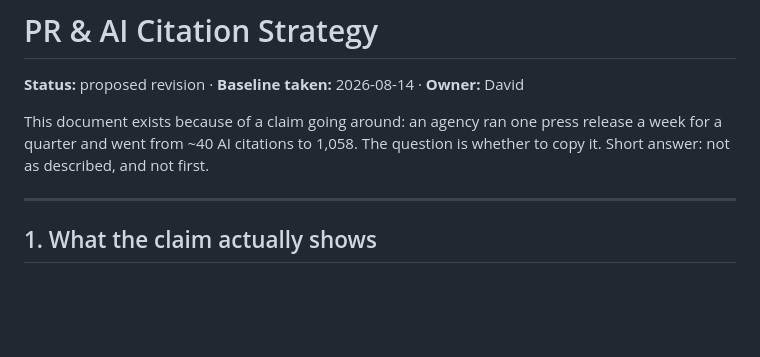
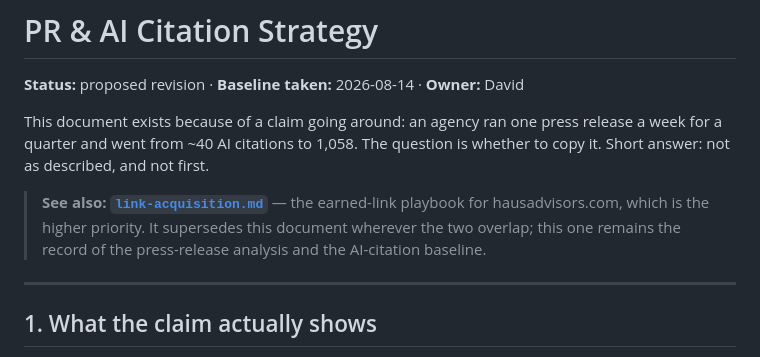
Before and after one commit to davidhooshaus/agency-roles, a Markdown page: docs/pr-strategy.md, the part around the change. Rendered like a GitHub page; blank space fills up the shorter version.

```diff
--- a/docs/pr-strategy.md
+++ b/docs/pr-strategy.md
@@ -5,6 +5,11 @@
 This document exists because of a claim going around: an agency ran one press release a
 week for a quarter and went from ~40 AI citations to 1,058. The question is whether to
 copy it. Short answer: not as described, and not first.
+
+> **See also: [`link-acquisition.md`](./link-acquisition.md)** — the earned-link playbook for
+> hausadvisors.com, which is the higher priority. It supersedes this document wherever the
+> two overlap; this one remains the record of the press-release analysis and the AI-citation
+> baseline.
 
 ---
 
```
Also changed, not shown: docs/link-acquisition.md (added, +174 -0 lines).
